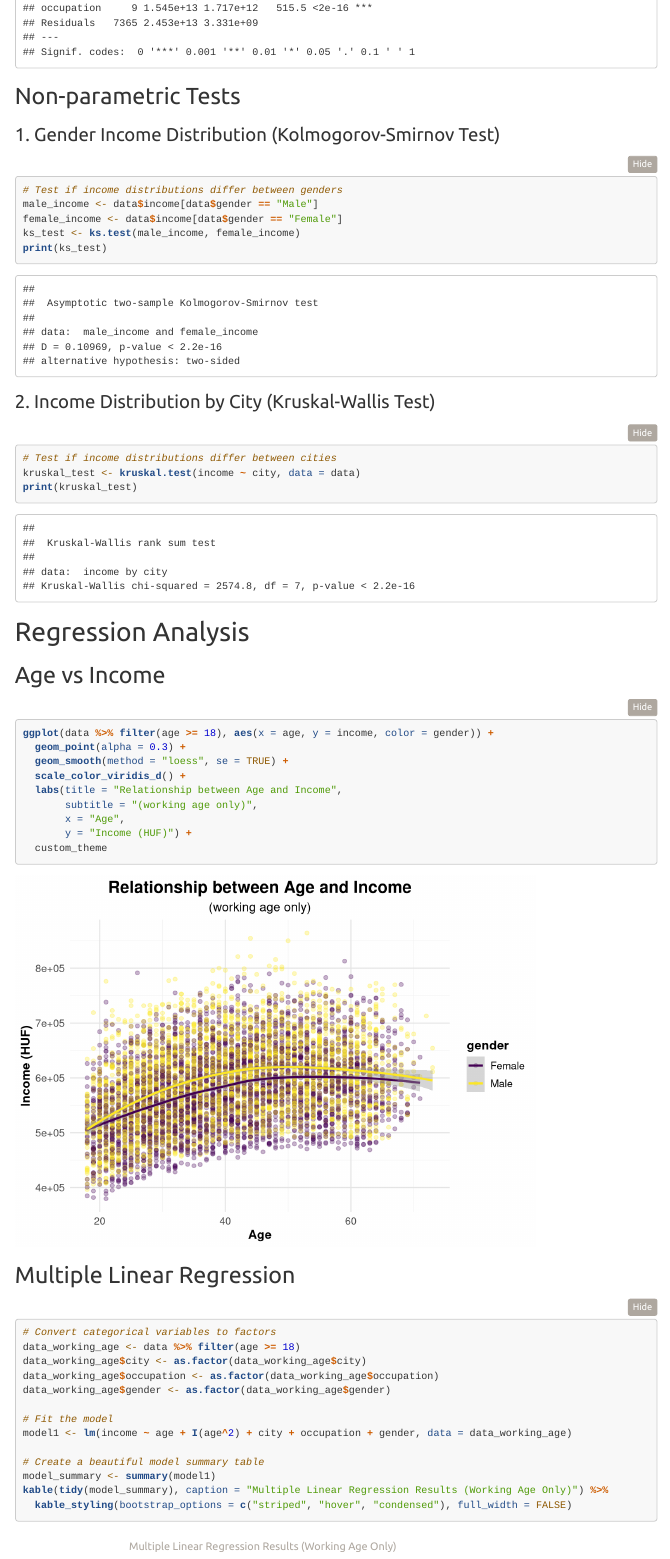
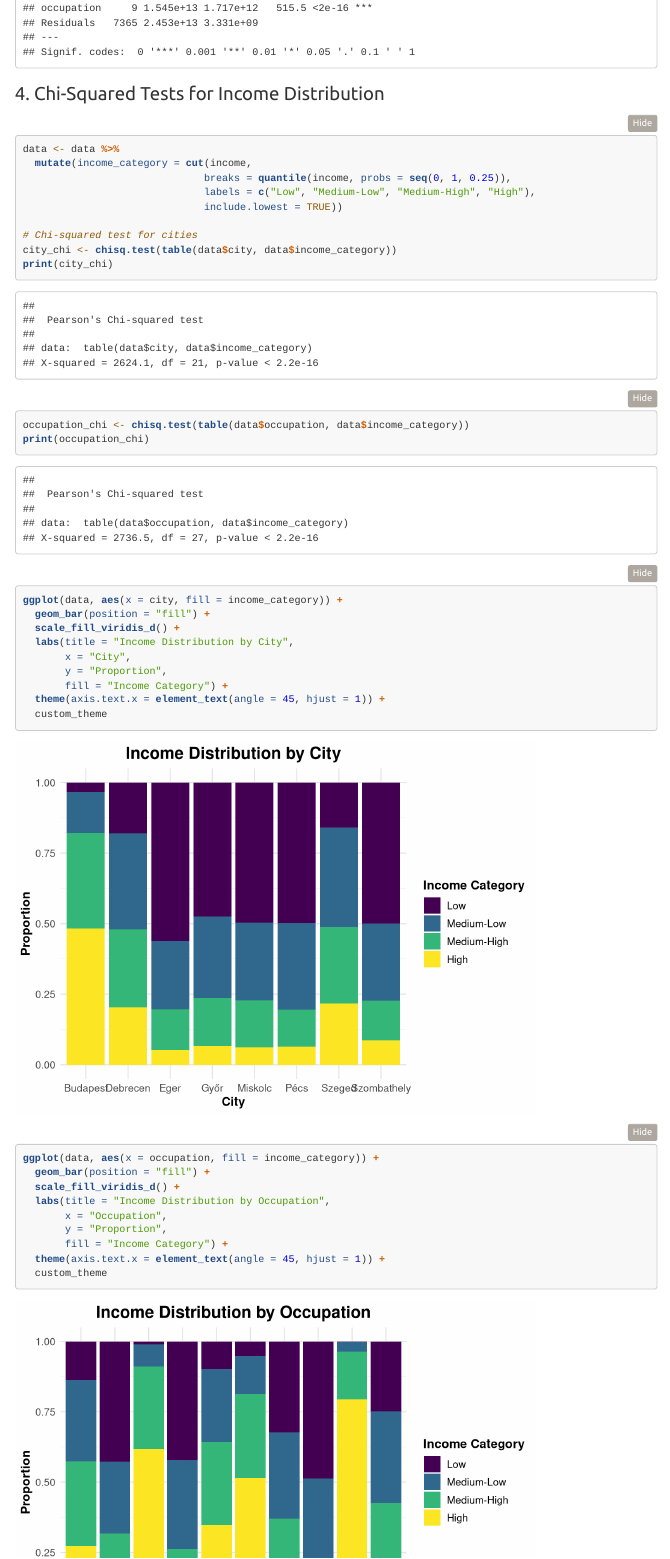
Before and after one commit to leonardo-toffalini/stat_proj, an R Markdown document (income_analysis.Rmd): the page in a window 1100 px wide, from 9990 px down. Rendered offline with R 4.5, knitr and Pandoc, with nearby package versions; folded parts are opened; a font, style sheet, LaTeX package, included part or bibliography that could not be used is replaced or left out; menus at the side of the page are left out.

Commit message:
add chi squared test

````diff
--- a/income_analysis.Rmd
+++ b/income_analysis.Rmd
@@ -311,7 +311,7 @@ Thus, we proceed our investigation with the assumption that the variance of the
 
 ```{r gender_ttest}
 # Test if there's a significant difference in income between genders
-t_test_result <- t.test(income ~ gender, data = data, alternative="less", var.equal=T)
+t_test_result <- t.test(income ~ gender, data = data, alternative="less", var.equal=TRUE)
 print(t_test_result)
 ```
 
@@ -332,3 +332,46 @@ print(summary(city_anova))
 occupation_anova <- aov(income ~ occupation, data = data)
 print(summary(occupation_anova))
 ```
+
+### 4. Chi-Squared Tests for Income Distribution
+
+```{r chi_squared_test_city}
+data <- data %>%
+  mutate(income_category = cut(income,
+                              breaks = quantile(income, probs = seq(0, 1, 0.25)),
+                              labels = c("Low", "Medium-Low", "Medium-High", "High"),
+                              include.lowest = TRUE))
+
+# Chi-squared test for cities
+city_chi <- chisq.test(table(data$city, data$income_category))
+print(city_chi)
+
+```
+
+```{r chi_squared_test_occupation}
+occupation_chi <- chisq.test(table(data$occupation, data$income_category))
+print(occupation_chi)
+```
+
+```{r plot_income_distribution_by_city}
+ggplot(data, aes(x = city, fill = income_category)) +
+  geom_bar(position = "fill") +
+  scale_fill_viridis_d() +
+  labs(title = "Income Distribution by City",
+       x = "City",
+       y = "Proportion",
+       fill = "Income Category") +
+  theme(axis.text.x = element_text(angle = 45, hjust = 1)) +
+  custom_theme
+```
+
+```{r plot_income_distribution_by_occupation}
+ggplot(data, aes(x = occupation, fill = income_category)) +
+  geom_bar(position = "fill") +
+  scale_fill_viridis_d() +
+  labs(title = "Income Distribution by Occupation",
+       x = "Occupation",
+       y = "Proportion",
+       fill = "Income Category") +
+  theme(axis.text.x = element_text(angle = 45, hjust = 1)) +
+  custom_theme
````
Also changed, not shown: income_analysis.Rmd (8 more changed lines).
